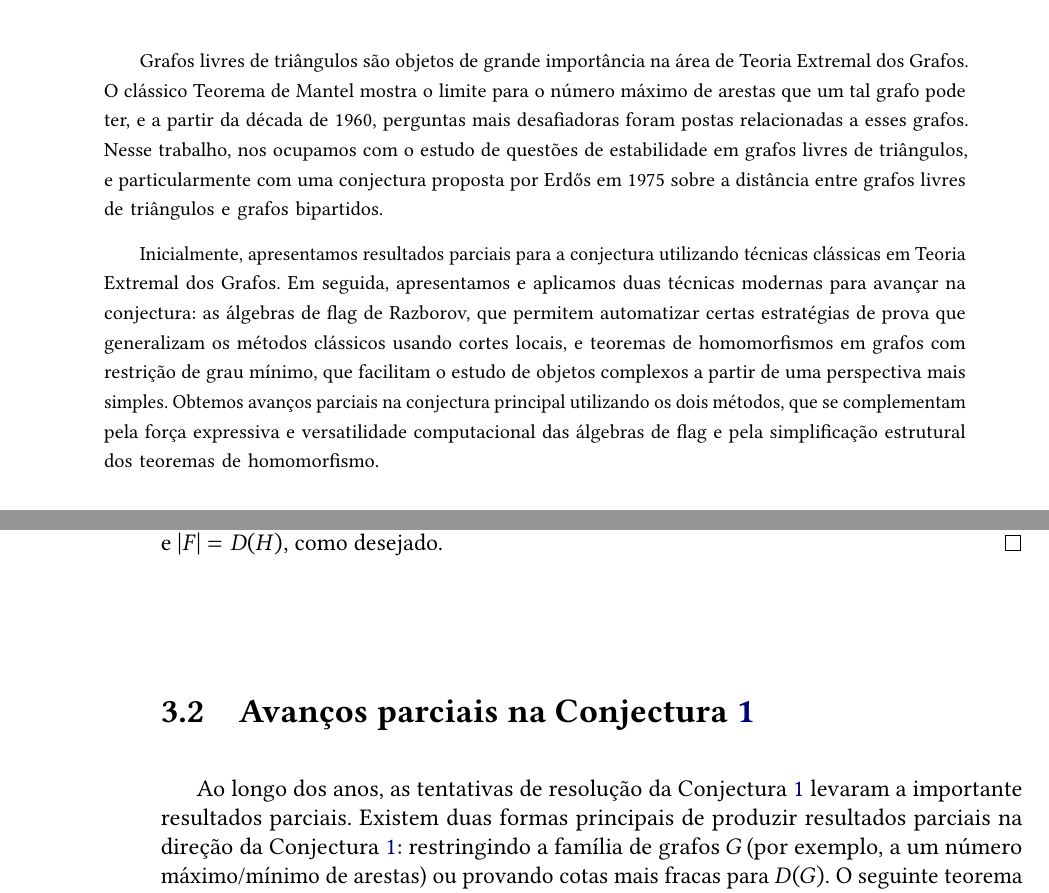
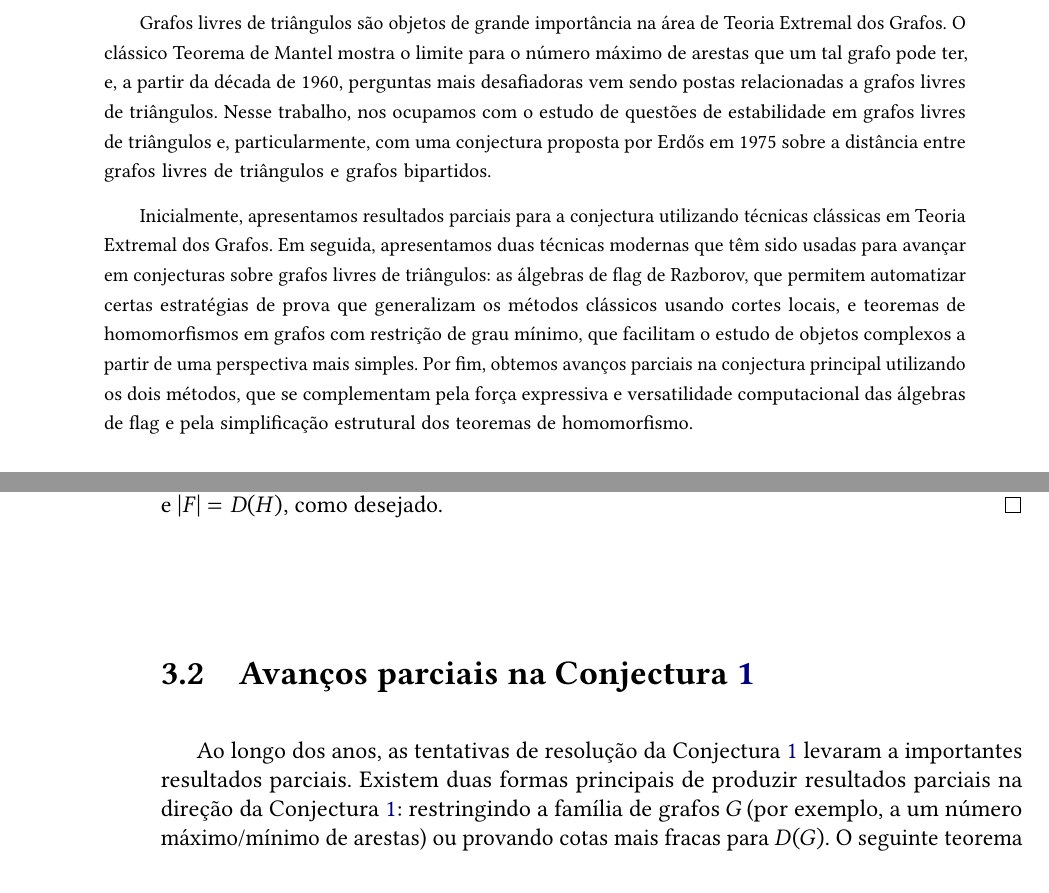
Before and after one commit to Marcelo-ML/mac0499-tcc, a LaTeX thesis (monografia/tese.tex, which reads monografia/conteudo/01-resultados-classicos.tex, monografia/conteudo/resumoabstract.tex): two parts of pages 3 and 16 of 42, joined at a grey line, cut so that both start at the same text. The pictures show the PDF file monografia/tese.pdf that the author committed with the source.

Commit message:
small changes

```diff
--- a/monografia/conteudo/01-resultados-classicos.tex
+++ b/monografia/conteudo/01-resultados-classicos.tex
@@ -127,7 +127,7 @@ Em geral, essa escolha será clara do contexto.
 
 \section{Avanços parciais na Conjectura~\ref{conj:make-bipartite}}
 
-Ao longo dos anos, as tentativas de resolução da Conjectura~\ref{conj:make-bipartite} levaram a importante resultados parciais.
+Ao longo dos anos, as tentativas de resolução da Conjectura~\ref{conj:make-bipartite} levaram a importantes resultados parciais.
 Existem duas formas principais de produzir resultados parciais na direção da Conjectura~\ref{conj:make-bipartite}: restringindo a família de grafos $G$ (por exemplo, a um número máximo/mínimo de arestas) ou provando cotas mais fracas para $D(G)$.
 O seguinte teorema foi usado para obter resultados parciais nas duas condições (Corolário~\ref{cor:n2/18} e Teorema~\ref{thm:n2/5}).
 
--- a/monografia/conteudo/resumoabstract.tex
+++ b/monografia/conteudo/resumoabstract.tex
@@ -13,12 +13,12 @@
 % as normas sugeridas da USP.
 \resumo{
 Grafos livres de triângulos são objetos de grande importância na área de Teoria Extremal dos Grafos.
-O clássico Teorema de Mantel mostra o limite para o número máximo de arestas que um tal grafo pode ter, e a partir da década de 1960, perguntas mais desafiadoras foram postas relacionadas a esses grafos.
-Nesse trabalho, nos ocupamos com o estudo de questões de estabilidade em grafos livres de triângulos, e particularmente com uma conjectura proposta por Erd\H os em 1975 sobre a distância entre grafos livres de triângulos e grafos bipartidos.
+O clássico Teorema de Mantel mostra o limite para o número máximo de arestas que um tal grafo pode ter, e, a partir da década de 1960, perguntas mais desafiadoras vem sendo postas relacionadas a grafos livres de triângulos.
+Nesse trabalho, nos ocupamos com o estudo de questões de estabilidade em grafos livres de triângulos e, particularmente, com uma conjectura proposta por Erd\H os em 1975 sobre a distância entre grafos livres de triângulos e grafos bipartidos.
 
 Inicialmente, apresentamos resultados parciais para a conjectura utilizando técnicas clássicas em Teoria Extremal dos Grafos.
-Em seguida, apresentamos e aplicamos duas técnicas modernas para avançar na conjectura: as álgebras de flag de Razborov, que permitem automatizar certas estratégias de prova que generalizam os métodos clássicos usando cortes locais, e teoremas de homomorfismos em grafos com restrição de grau mínimo, que facilitam o estudo de objetos complexos a partir de uma perspectiva mais simples.
-Obtemos avanços parciais na conjectura principal utilizando os dois métodos, que se complementam pela força expressiva e versatilidade computacional das álgebras de flag e pela simplificação estrutural dos teoremas de homomorfismo.
+Em seguida, apresentamos duas técnicas modernas que têm sido usadas para avançar em conjecturas sobre grafos livres de triângulos: as álgebras de flag de Razborov, que permitem automatizar certas estratégias de prova que generalizam os métodos clássicos usando cortes locais, e teoremas de homomorfismos em grafos com restrição de grau mínimo, que facilitam o estudo de objetos complexos a partir de uma perspectiva mais simples.
+Por fim, obtemos avanços parciais na conjectura principal utilizando os dois métodos, que se complementam pela força expressiva e versatilidade computacional das álgebras de flag e pela simplificação estrutural dos teoremas de homomorfismo.
 }
 
 \abstract{
```
Also changed, not shown: monografia/tese.pdf.
